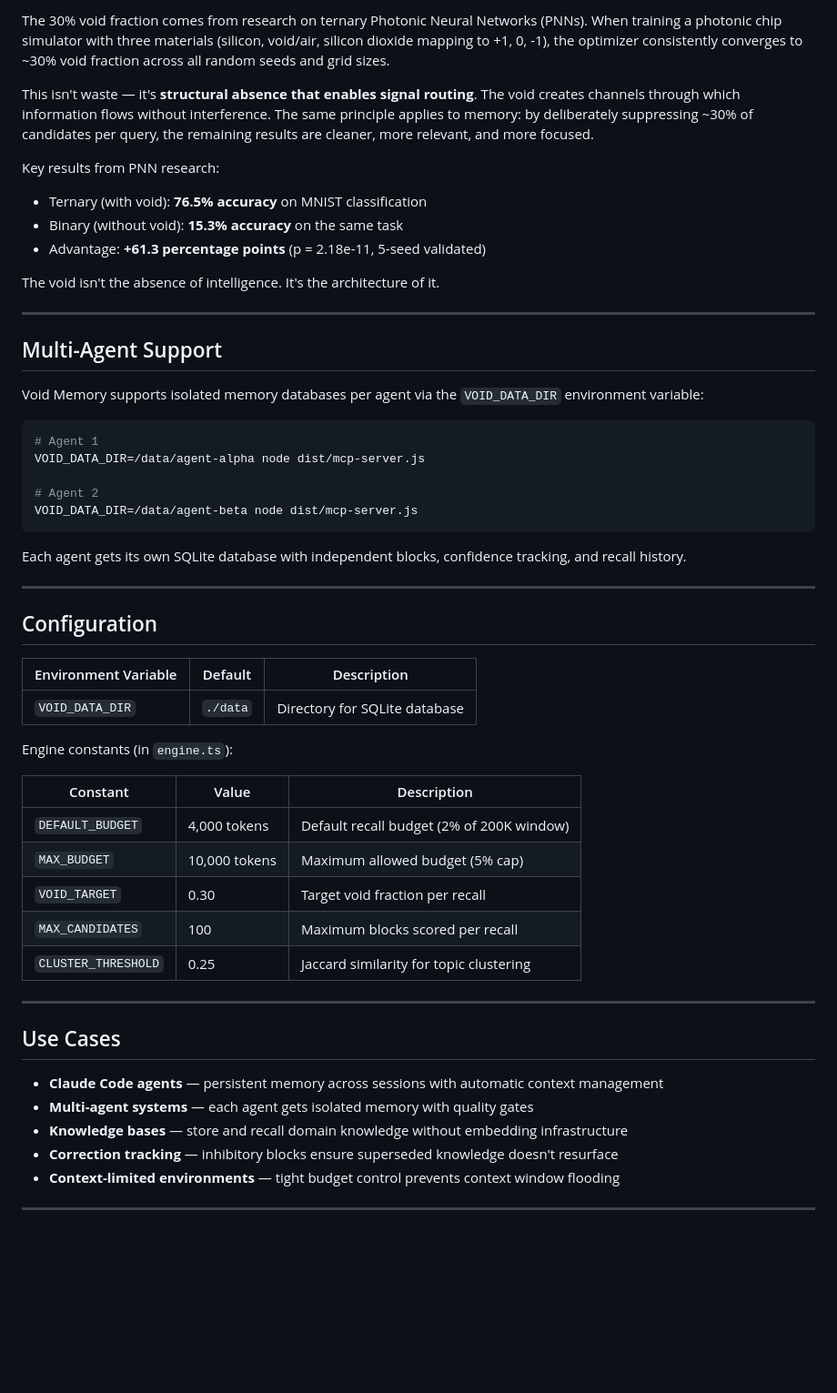
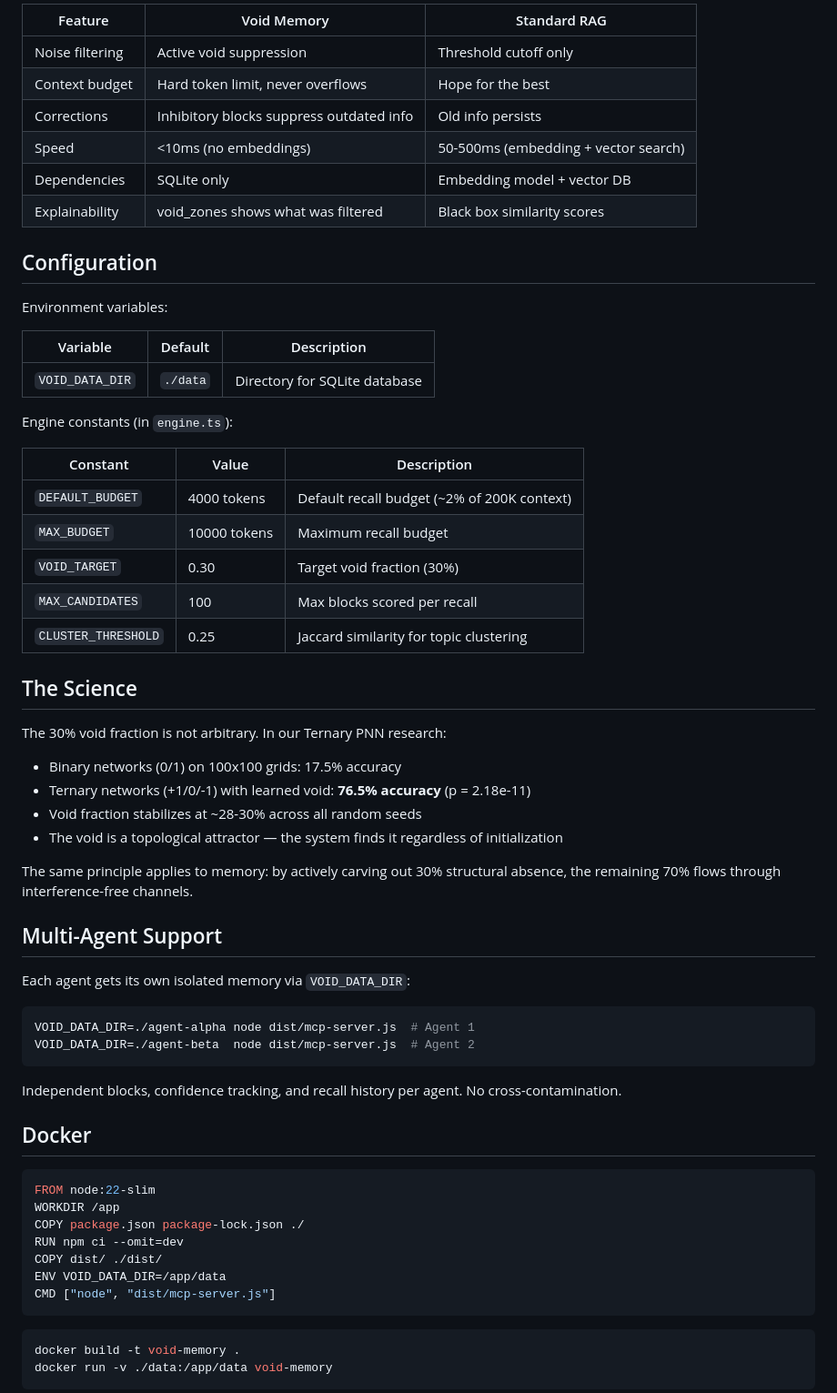
Before and after one commit to G3sparky/void-memory, a Markdown page: README.md, the part around one of its changes. Shown at 91% size. Drawn GitHub-style; blank space fills up the shorter version.

````diff
--- a/README.md
+++ b/README.md
@@ -223,56 +263,66 @@ Tested on a production system with 2,884 blocks (2,701 active, 183 inhibitory):
-The 30% void fraction comes from research on ternary Photonic Neural Networks (PNNs). When training a photonic chip simulator with three materials (silicon, void/air, silicon dioxide mapping to +1, 0, -1), the optimizer consistently converges to ~30% void fraction across all random seeds and grid sizes.
-
-This isn't waste — it's **structural absence that enables signal routing**. The void creates channels through which information flows without interference. The same principle applies to memory: by deliberately suppressing ~30% of candidates per query, the remaining results are cleaner, more relevant, and more focused.
-
-Key results from PNN research:
-- Ternary (with void): **76.5% accuracy** on MNIST classification
-- Binary (without void): **15.3% accuracy** on the same task
-- Advantage: **+61.3 percentage points** (p = 2.18e-11, 5-seed validated)
-
-The void isn't the absence of intelligence. It's the architecture of it.
-
----
-
-## Multi-Agent Support
-
-Void Memory supports isolated memory databases per agent via the `VOID_DATA_DIR` environment variable:
-
-```bash
-# Agent 1
-VOID_DATA_DIR=/data/agent-alpha node dist/mcp-server.js
-
-# Agent 2
-VOID_DATA_DIR=/data/agent-beta node dist/mcp-server.js
-```
-
-Each agent gets its own SQLite database with independent blocks, confidence tracking, and recall history.
-
----
+| Feature | Void Memory | Standard RAG |
+|---------|------------|--------------|
+| Noise filtering | Active void suppression | Threshold cutoff only |
+| Context budget | Hard token limit, never overflows | Hope for the best |
+| Corrections | Inhibitory blocks suppress outdated info | Old info persists |
+| Speed | <10ms (no embeddings) | 50-500ms (embedding + vector search) |
+| Dependencies | SQLite only | Embedding model + vector DB |
+| Explainability | void_zones shows what was filtered | Black box similarity scores |
 
 ## Configuration
 
-| Environment Variable | Default | Description |
-|---------------------|---------|-------------|
+Environment variables:
+
+| Variable | Default | Description |
+|----------|---------|-------------|
 | `VOID_DATA_DIR` | `./data` | Directory for SQLite database |
 
 Engine constants (in `engine.ts`):
 
 | Constant | Value | Description |
 |----------|-------|-------------|
-| `DEFAULT_BUDGET` | 4,000 tokens | Default recall budget (2% of 200K window) |
-| `MAX_BUDGET` | 10,000 tokens | Maximum allowed budget (5% cap) |
-| `VOID_TARGET` | 0.30 | Target void fraction per recall |
-| `MAX_CANDIDATES` | 100 | Maximum blocks scored per recall |
+| `DEFAULT_BUDGET` | 4000 tokens | Default recall budget (~2% of 200K context) |
+| `MAX_BUDGET` | 10000 tokens | Maximum recall budget |
+| `VOID_TARGET` | 0.30 | Target void fraction (30%) |
+| `MAX_CANDIDATES` | 100 | Max blocks scored per recall |
 | `CLUSTER_THRESHOLD` | 0.25 | Jaccard similarity for topic clustering |
 
----
+## The Science
 
-## Use Cases
+The 30% void fraction is not arbitrary. In our Ternary PNN research:
 
-- **Claude Code agents** — persistent memory across sessions with automatic context management
-- **Multi-agent systems** — each agent gets isolated memory with quality gates
-- **Knowledge bases** — store and recall domain knowledge without embedding infrastructure
-- **Correction tracking** — inhibitory blocks ensure superseded knowledge doesn't resurface
-- **Context-limited environments** — tight budget control prevents context window flooding
+- Binary networks (0/1) on 100x100 grids: 17.5% accuracy
+- Ternary networks (+1/0/-1) with learned void: **76.5% accuracy** (p = 2.18e-11)
+- Void fraction stabilizes at ~28-30% across all random seeds
+- The void is a topological attractor — the system finds it regardless of initialization
 
----
+The same principle applies to memory: by actively carving out 30% structural absence, the remaining 70% flows through interference-free channels.
+
+## Multi-Agent Support
+
+Each agent gets its own isolated memory via `VOID_DATA_DIR`:
+
+```bash
+VOID_DATA_DIR=./agent-alpha node dist/mcp-server.js  # Agent 1
+VOID_DATA_DIR=./agent-beta  node dist/mcp-server.js  # Agent 2
+```
+
+Independent blocks, confidence tracking, and recall history per agent. No cross-contamination.
+
+## Docker
+
+```dockerfile
+FROM node:22-slim
+WORKDIR /app
+COPY package.json package-lock.json ./
+RUN npm ci --omit=dev
+COPY dist/ ./dist/
+ENV VOID_DATA_DIR=/app/data
+CMD ["node", "dist/mcp-server.js"]
+```
+
+```bash
+docker build -t void-memory .
+docker run -v ./data:/app/data void-memory
+```
+
````
Also changed, not shown: other parts of README.md (+205 -158 lines).
